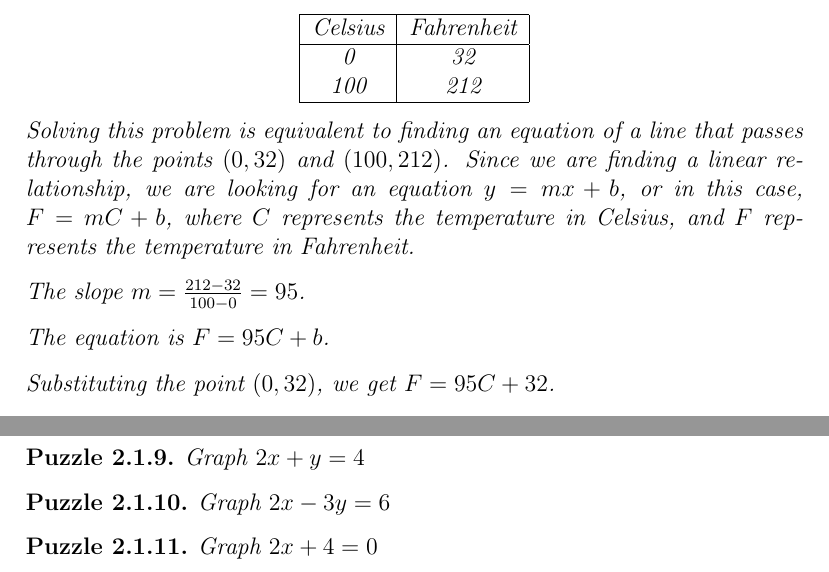
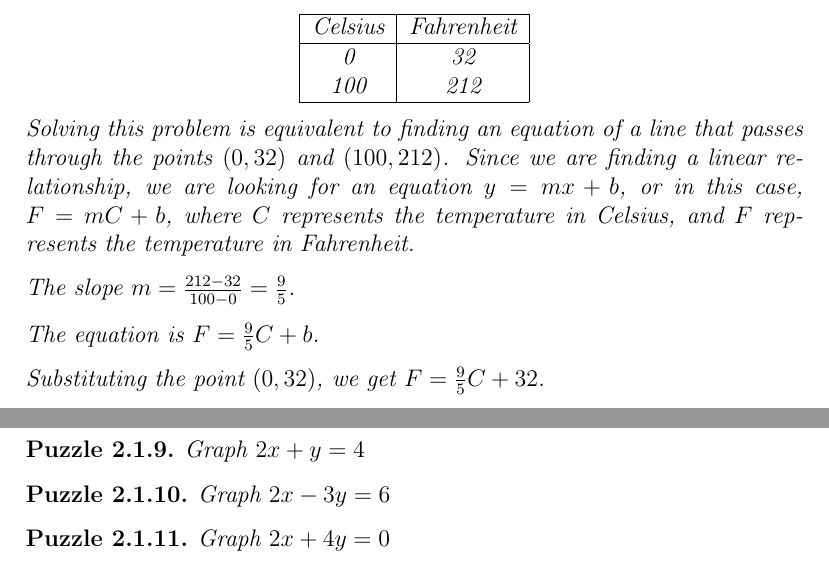
Before and after one commit to joemanlove/AppliedFiniteMathematics, a LaTeX book (main.tex, which reads chapters/chapter01/section04/chapter01section04.tex, chapters/linear_functions_hw/section01/section01.tex): two parts of pages 29 and 39 of 400, joined at a grey line, cut so that both start at the same text. Compiled offline with pdfLaTeX.

Commit message:
Typo fixes
Fixed typos in puzzle 2.1.11 and Example 1.4.4.

```diff
--- a/chapters/chapter01/section04/chapter01section04.tex
+++ b/chapters/chapter01/section04/chapter01section04.tex
@@ -65,18 +65,18 @@ Let's look at what is given:
             \hline
             Celsius & Fahrenheit \\
             \hline
-0 & 32 \\
-100 & 212 \\
+            0       & 32         \\
+            100     & 212        \\
             \hline
         \end{tabular}
     \end{center}
 
     Solving this problem is equivalent to finding an equation of a line that passes through the points $(0, 32)$ and $(100, 212)$. Since we are finding a linear relationship, we are looking for an equation $y = mx + b$, or in this case, $F = mC + b$, where $C$ represents the temperature in Celsius, and $F$ represents the temperature in Fahrenheit.
 
-The slope $m = \frac{212 - 32}{100 - 0} = 95$.
+    The slope $m = \frac{212 - 32}{100 - 0} = \frac{9}{5}$.
 
-The equation is $F = 95C + b$.
+    The equation is $F = \frac{9}{5}C + b$.
 
-Substituting the point $(0, 32)$, we get $F = 95C + 32$.
+    Substituting the point $(0, 32)$, we get $F = \frac{9}{5}C + 32$.
 
     To convert 30 degrees Celsius into Fahrenheit, substitute $C = 30$ in the equation:
--- a/chapters/linear_functions_hw/section01/section01.tex
+++ b/chapters/linear_functions_hw/section01/section01.tex
@@ -45,7 +45,7 @@
 \end{puzzle}
 
 \begin{puzzle}
-    Graph \(2x + 4 = 0\)
+    Graph \(2x + 4y = 0\)
 \end{puzzle}
 
 \begin{puzzle}
```
Also changed, not shown: main.pdf, chapters/chapter01/section04/chapter01section04.tex (10 more changed lines). Lines whose indentation alone changed are shown as unchanged.
